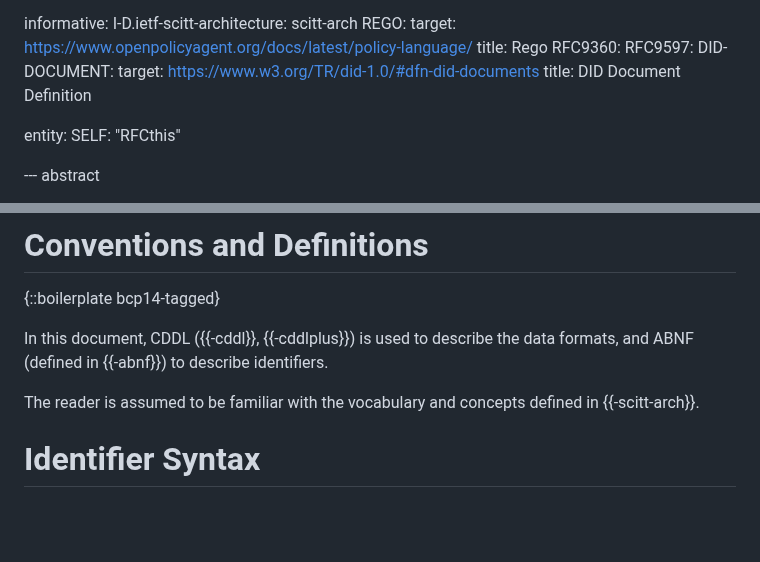
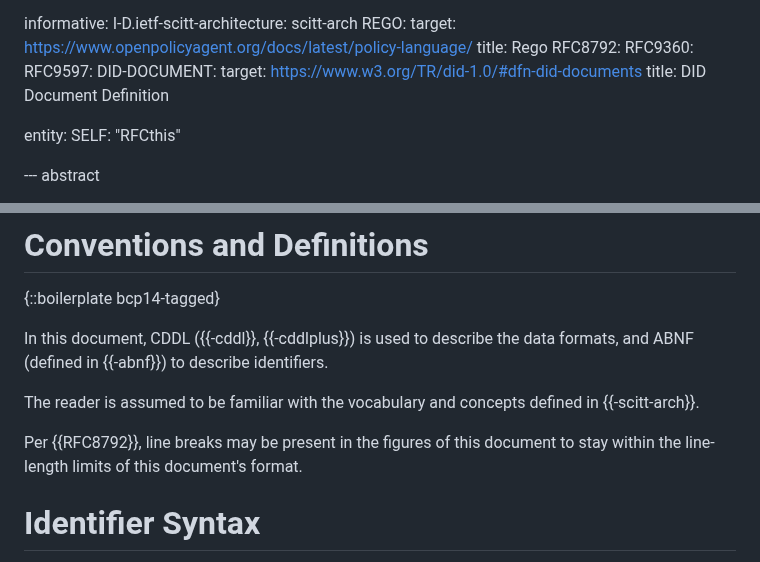
Before and after one commit to henkbirkholz/draft-birkholz-did-x509, a Markdown page: draft-birkholz-did-x509.md, 2 parts joined by grey strips. Drawn GitHub-style; blank space fills up the shorter version.

Commit message:
Add RFC 8792 reference and line break indication for figures
Added RFC 8792 to informative references and added a note in the
Conventions and Definitions section indicating that line breaks may
be present in figures to stay within line-length limits, consistent
with RFC 8792 practices.

Closes #16

Co-authored-by: achamayou <4016369+achamayou@users.noreply.github.com>

```diff
--- a/draft-birkholz-did-x509.md
+++ b/draft-birkholz-did-x509.md
@@ -57,6 +57,7 @@ informative:
   REGO:
     target: https://www.openpolicyagent.org/docs/latest/policy-language/
     title: Rego
+  RFC8792:
   RFC9360:
   RFC9597:
   DID-DOCUMENT:
@@ -97,6 +98,9 @@ data formats, and ABNF (defined in {{-abnf}}) to describe identifiers.
 
 The reader is assumed to be familiar with the vocabulary and concepts
 defined in {{-scitt-arch}}.
+
+Per {{RFC8792}}, line breaks may be present in the figures of this document
+to stay within the line-length limits of this document's format.
 
 # Identifier Syntax
 
```
